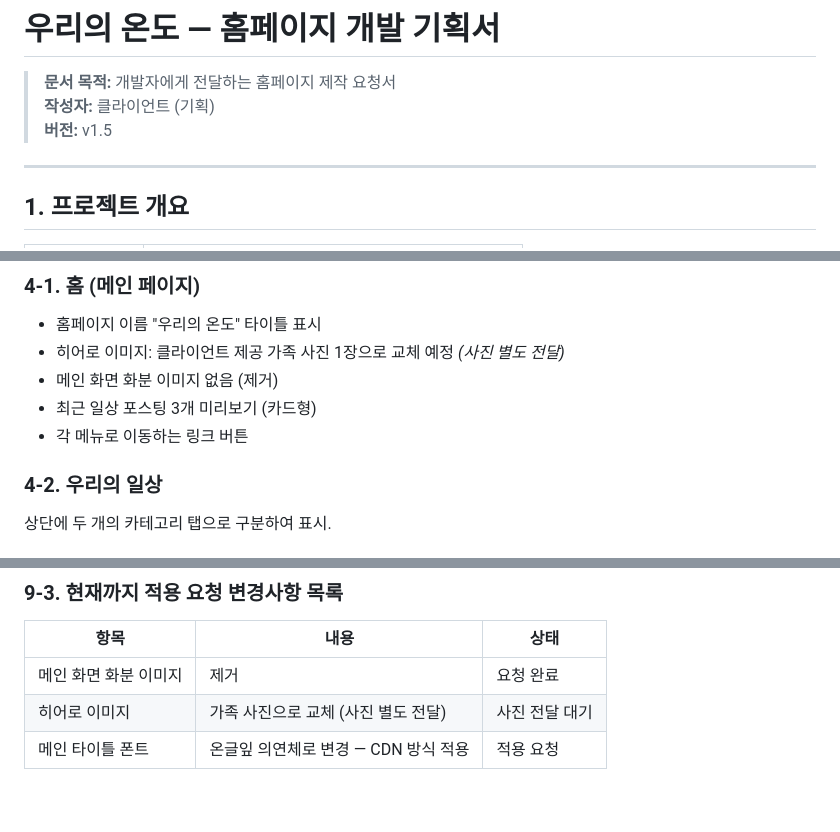
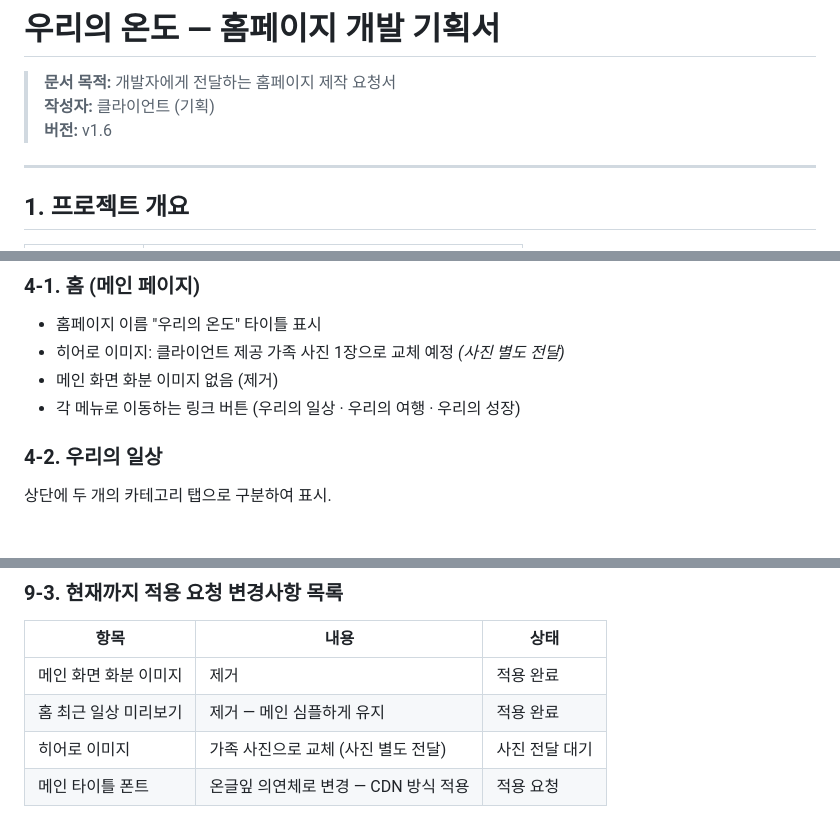
Before and after one commit to euneunhae/our_ondo, a Markdown page: README.md, 3 parts joined by grey strips. Drawn GitHub-style; blank space fills up the shorter version.

```diff
--- a/README.md
+++ b/README.md
@@ -2,7 +2,7 @@
 
 > **문서 목적:** 개발자에게 전달하는 홈페이지 제작 요청서
 > **작성자:** 클라이언트 (기획)
-> **버전:** v1.5
+> **버전:** v1.6
 
 ---
 
@@ -77,8 +77,7 @@
 - 홈페이지 이름 "우리의 온도" 타이틀 표시
 - 히어로 이미지: 클라이언트 제공 가족 사진 1장으로 교체 예정 *(사진 별도 전달)*
 - 메인 화면 화분 이미지 없음 (제거)
-- 최근 일상 포스팅 3개 미리보기 (카드형)
-- 각 메뉴로 이동하는 링크 버튼
+- 각 메뉴로 이동하는 링크 버튼 (우리의 일상 · 우리의 여행 · 우리의 성장)
 
 ### 4-2. 우리의 일상
 
@@ -196,6 +194,7 @@
 
 | 항목 | 내용 | 상태 |
 |------|------|------|
-| 메인 화면 화분 이미지 | 제거 | 요청 완료 |
+| 메인 화면 화분 이미지 | 제거 | 적용 완료 |
+| 홈 최근 일상 미리보기 | 제거 — 메인 심플하게 유지 | 적용 완료 |
 | 히어로 이미지 | 가족 사진으로 교체 (사진 별도 전달) | 사진 전달 대기 |
 | 메인 타이틀 폰트 | 온글잎 의연체로 변경 — CDN 방식 적용 | 적용 요청 |
```
Also changed, not shown: other parts of README.md (+0 -1 lines).
